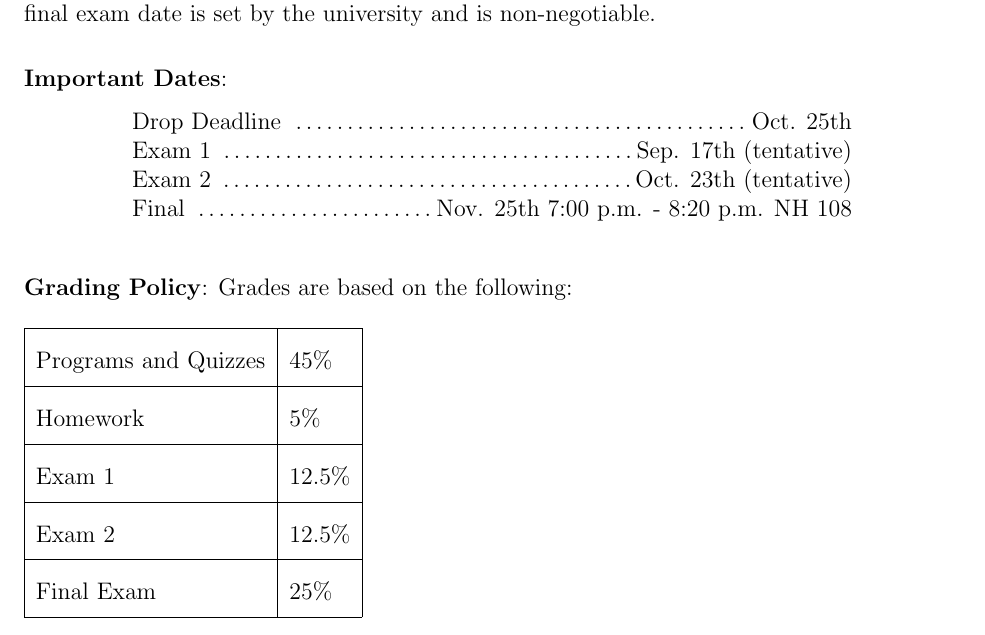
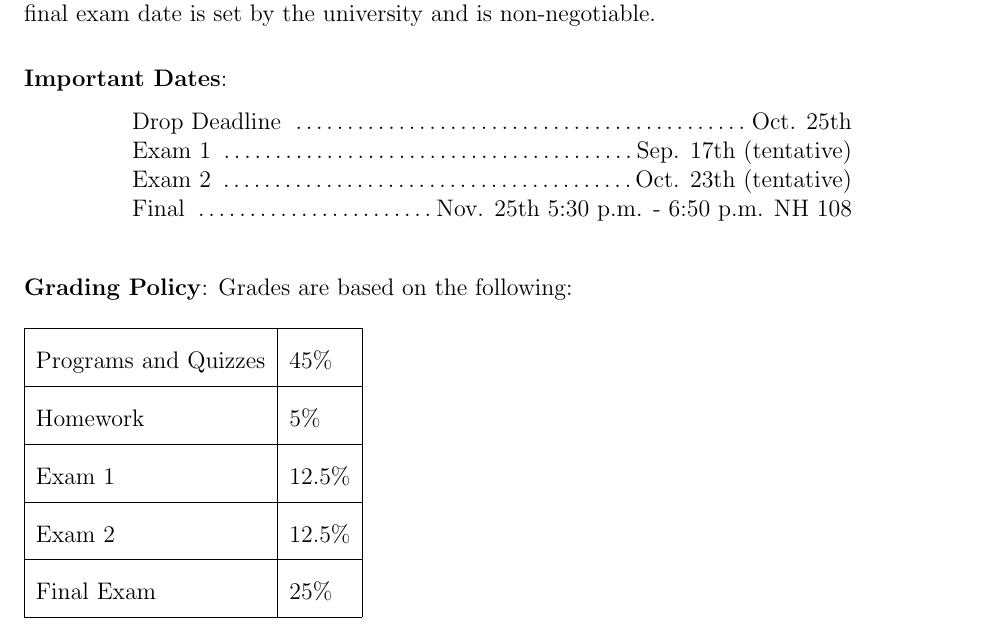
Before and after one commit to CSE3320-Fall-2024/Course-Syllabus, a LaTeX document (source/003/Section_003_Fall_2024.tex): part of page 2 of 9, cut so that both start at the same text. Compiled offline with pdfLaTeX.

Commit message:
Update Section_003_Fall_2024.tex

```diff
--- a/source/003/Section_003_Fall_2024.tex
+++ b/source/003/Section_003_Fall_2024.tex
@@ -81,7 +81,7 @@ Students will be able to explain, describe and identify key concepts, fundamenta
 Drop Deadline \dotfill Oct. 25th\\
 Exam 1 \dotfill Sep. 17th (tentative)\\
 Exam 2 \dotfill Oct. 23th (tentative)\\
-Final  \dotfill Nov. 25th 7:00 p.m. - 8:20 p.m. NH 108\\
+Final  \dotfill Nov. 25th 5:30 p.m. - 6:50 p.m. NH 108\\
 \end{flushleft}
 \end{minipage}
 \end{center}
```
